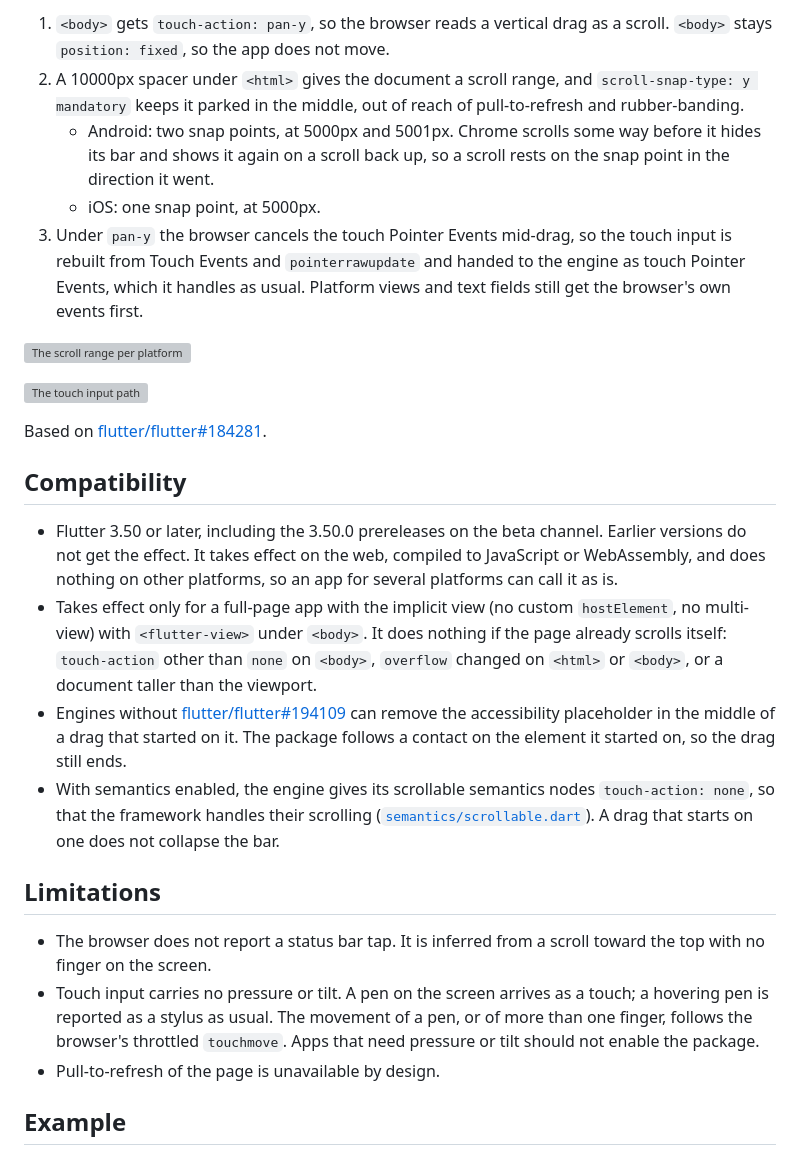
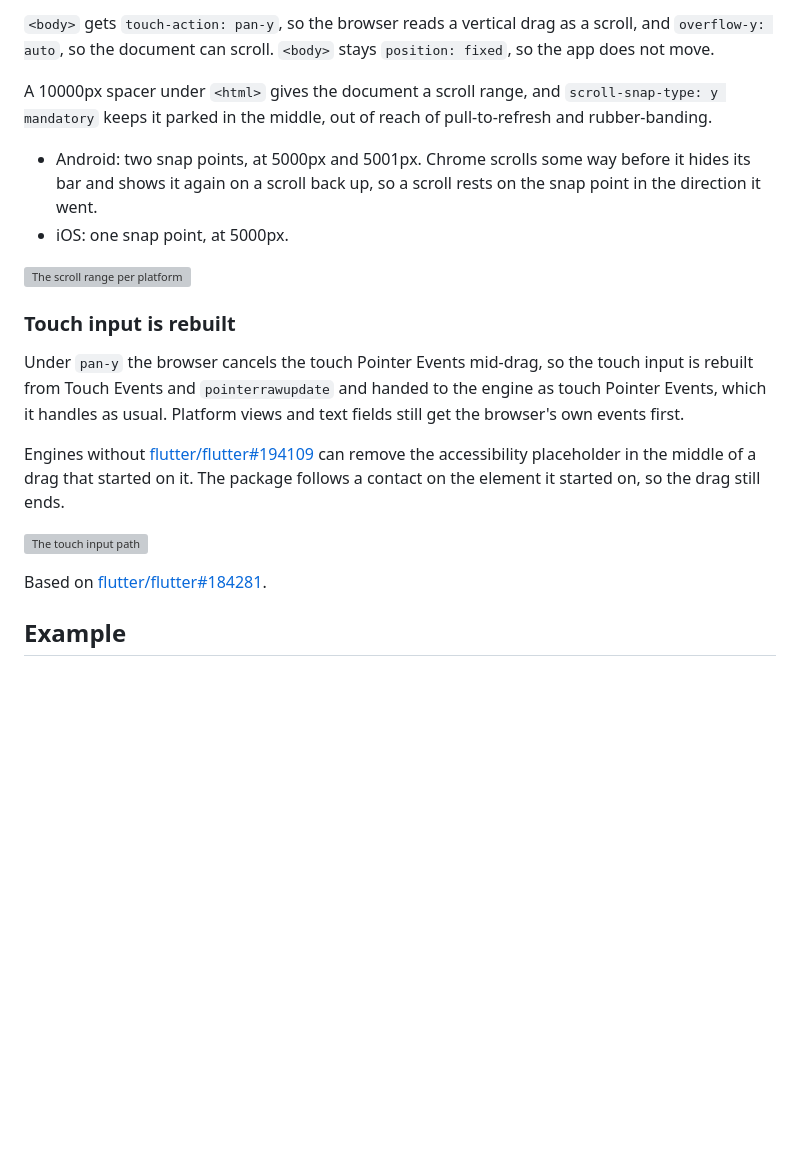
Before and after one commit to koji-1009/web_address_bar, a Markdown page: README.md, the part around one of its changes. GitHub-like rendering; blank space fills up the shorter version; grey boxes are pictures that could not be loaded.

```diff
--- a/README.md
+++ b/README.md
@@ -55,28 +72,22 @@ On Android and iOS, when Flutter owns the whole page:
 
-1. `<body>` gets `touch-action: pan-y`, so the browser reads a vertical drag as a scroll. `<body>` stays `position: fixed`, so the app does not move.
-2. A 10000px spacer under `<html>` gives the document a scroll range, and `scroll-snap-type: y mandatory` keeps it parked in the middle, out of reach of pull-to-refresh and rubber-banding.
-   - Android: two snap points, at 5000px and 5001px. Chrome scrolls some way before it hides its bar and shows it again on a scroll back up, so a scroll rests on the snap point in the direction it went.
-   - iOS: one snap point, at 5000px.
-3. Under `pan-y` the browser cancels the touch Pointer Events mid-drag, so the touch input is rebuilt from Touch Events and `pointerrawupdate` and handed to the engine as touch Pointer Events, which it handles as usual. Platform views and text fields still get the browser's own events first.
+`<body>` gets `touch-action: pan-y`, so the browser reads a vertical drag as a scroll, and `overflow-y: auto`, so the document can scroll. `<body>` stays `position: fixed`, so the app does not move.
+
+A 10000px spacer under `<html>` gives the document a scroll range, and `scroll-snap-type: y mandatory` keeps it parked in the middle, out of reach of pull-to-refresh and rubber-banding.
+
+- Android: two snap points, at 5000px and 5001px. Chrome scrolls some way before it hides its bar and shows it again on a scroll back up, so a scroll rests on the snap point in the direction it went.
+- iOS: one snap point, at 5000px.
 
 ![The scroll range per platform](doc/scroll_range.svg)
+
+### Touch input is rebuilt
+
+Under `pan-y` the browser cancels the touch Pointer Events mid-drag, so the touch input is rebuilt from Touch Events and `pointerrawupdate` and handed to the engine as touch Pointer Events, which it handles as usual. Platform views and text fields still get the browser's own events first.
+
+Engines without [flutter/flutter#194109](https://github.com/flutter/flutter/pull/194109) can remove the accessibility placeholder in the middle of a drag that started on it. The package follows a contact on the element it started on, so the drag still ends.
 
 ![The touch input path](doc/touch_input.svg)
 
 Based on [flutter/flutter#184281](https://github.com/flutter/flutter/pull/184281).
-
-## Compatibility
-
-- Flutter 3.50 or later, including the 3.50.0 prereleases on the beta channel. Earlier versions do not get the effect. It takes effect on the web, compiled to JavaScript or WebAssembly, and does nothing on other platforms, so an app for several platforms can call it as is.
-- Takes effect only for a full-page app with the implicit view (no custom `hostElement`, no multi-view) with `<flutter-view>` under `<body>`. It does nothing if the page already scrolls itself: `touch-action` other than `none` on `<body>`, `overflow` changed on `<html>` or `<body>`, or a document taller than the viewport.
-- Engines without [flutter/flutter#194109](https://github.com/flutter/flutter/pull/194109) can remove the accessibility placeholder in the middle of a drag that started on it. The package follows a contact on the element it started on, so the drag still ends.
-- With semantics enabled, the engine gives its scrollable semantics nodes `touch-action: none`, so that the framework handles their scrolling ([`semantics/scrollable.dart`](https://github.com/flutter/flutter/blob/3.50.0-0.2.pre/engine/src/flutter/lib/web_ui/lib/src/engine/semantics/scrollable.dart#L155-L164)). A drag that starts on one does not collapse the bar.
-
-## Limitations
-
-- The browser does not report a status bar tap. It is inferred from a scroll toward the top with no finger on the screen.
-- Touch input carries no pressure or tilt. A pen on the screen arrives as a touch; a hovering pen is reported as a stylus as usual. The movement of a pen, or of more than one finger, follows the browser's throttled `touchmove`. Apps that need pressure or tilt should not enable the package.
-- Pull-to-refresh of the page is unavailable by design.
 
 ## Example
 
```
Also changed, not shown: other parts of README.md (+21 -4 lines).
